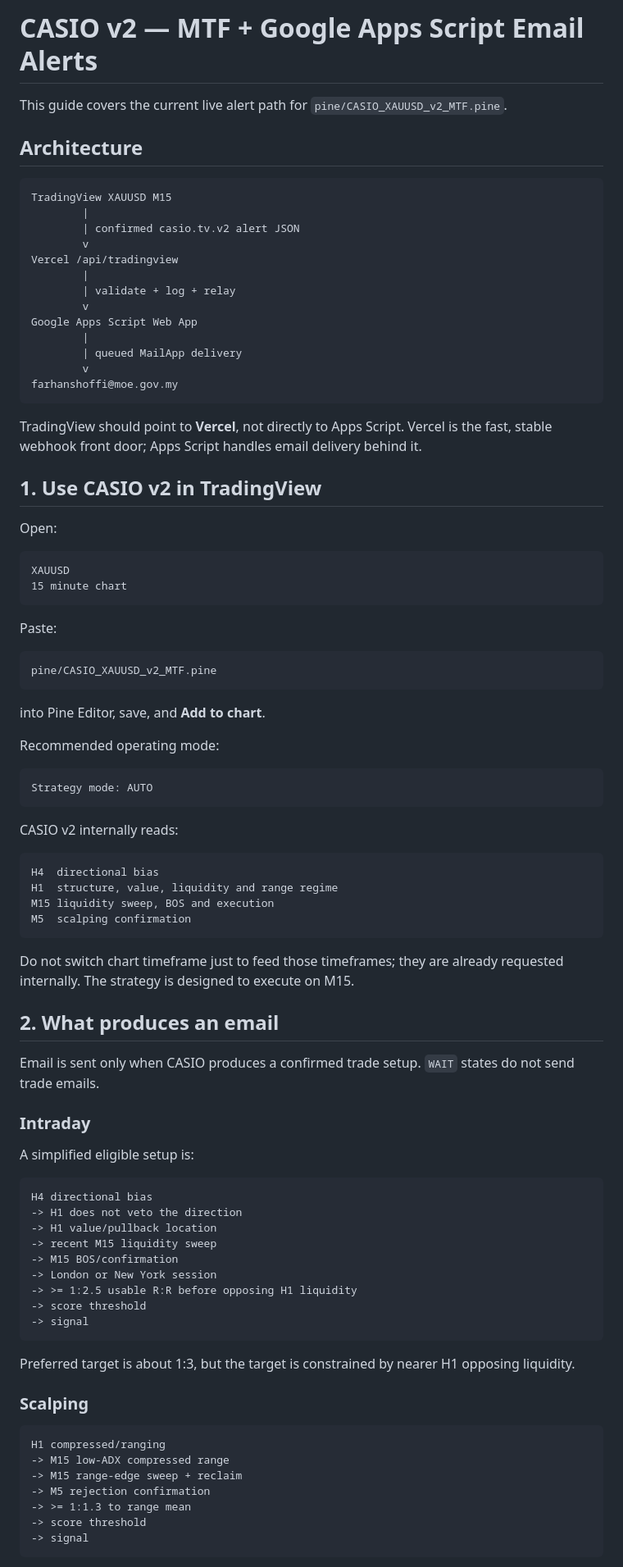
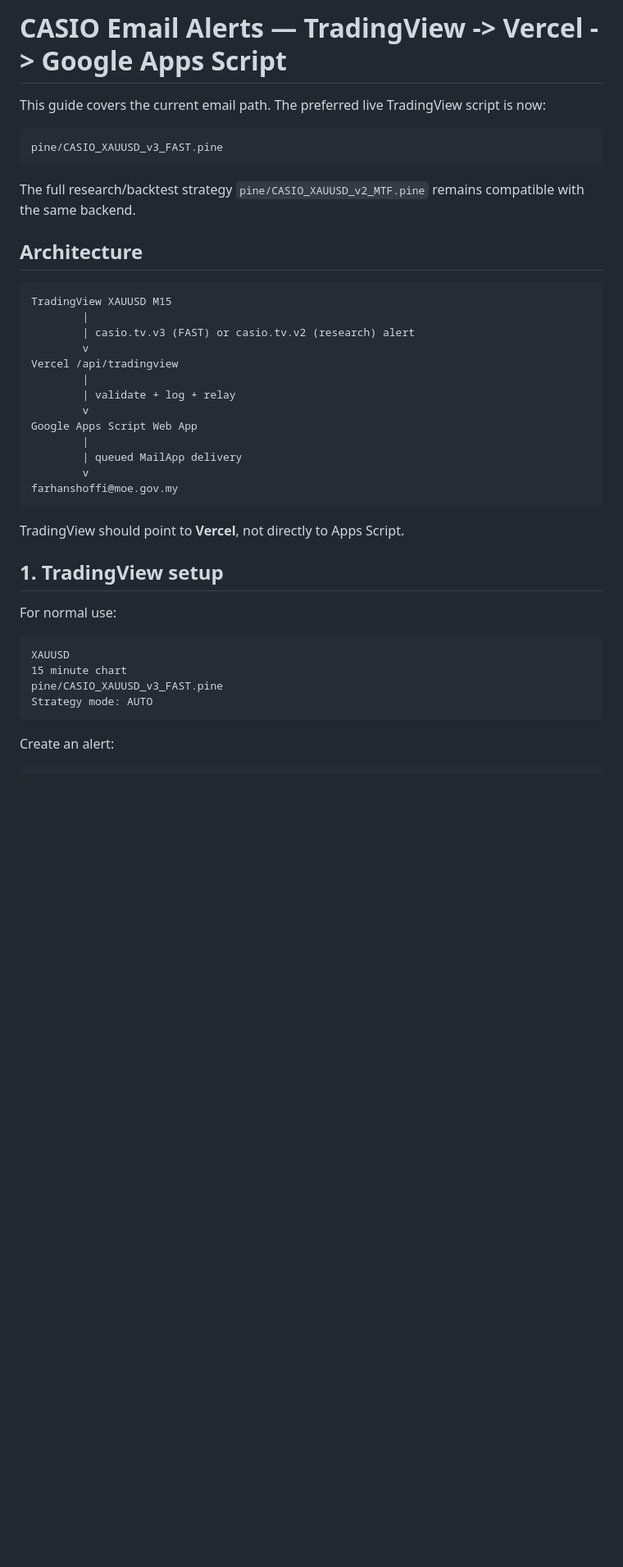
Before and after one commit to farshoffs/casio, a Markdown page: docs/CASIO_V2_MTF_EMAIL.md, the part around one of its changes. Shown at 82% size. Rendered like a GitHub page; blank space fills up the shorter version.

Commit message:
docs: update email guide for v3 fast signals

````diff
--- a/docs/CASIO_V2_MTF_EMAIL.md
+++ b/docs/CASIO_V2_MTF_EMAIL.md
@@ -1,13 +1,19 @@
-# CASIO v2 — MTF + Google Apps Script Email Alerts
+# CASIO Email Alerts — TradingView -> Vercel -> Google Apps Script
 
-This guide covers the current live alert path for `pine/CASIO_XAUUSD_v2_MTF.pine`.
+This guide covers the current email path. The preferred live TradingView script is now:
+
+```text
+pine/CASIO_XAUUSD_v3_FAST.pine
+```
+
+The full research/backtest strategy `pine/CASIO_XAUUSD_v2_MTF.pine` remains compatible with the same backend.
 
 ## Architecture
 
 ```text
 TradingView XAUUSD M15
         |
-        | confirmed casio.tv.v2 alert JSON
+        | casio.tv.v3 (FAST) or casio.tv.v2 (research) alert
         v
 Vercel /api/tradingview
         |
@@ -20,73 +26,19 @@ Google Apps Script Web App
 farhanshoffi@moe.gov.my
 ```
 
-TradingView should point to **Vercel**, not directly to Apps Script. Vercel is the fast, stable webhook front door; Apps Script handles email delivery behind it.
+TradingView should point to **Vercel**, not directly to Apps Script.
 
-## 1. Use CASIO v2 in TradingView
+## 1. TradingView setup
 
-Open:
+For normal use:
 
 ```text
 XAUUSD
 15 minute chart
-```
-
-Paste:
-
-```text
-pine/CASIO_XAUUSD_v2_MTF.pine
-```
-
-into Pine Editor, save, and **Add to chart**.
-
-Recommended operating mode:
-
-```text
+pine/CASIO_XAUUSD_v3_FAST.pine
 Strategy mode: AUTO
 ```
 
-CASIO v2 internally reads:
+Create an alert:
 
 ```text
-H4  directional bias
-H1  structure, value, liquidity and range regime
-M15 liquidity sweep, BOS and execution
-M5  scalping confirmation
-```
-
-Do not switch chart timeframe just to feed those timeframes; they are already requested internally. The strategy is designed to execute on M15.
-
-## 2. What produces an email
-
-Email is sent only when CASIO produces a confirmed trade setup. `WAIT` states do not send trade emails.
-
-### Intraday
-
-A simplified eligible setup is:
-
-```text
-H4 directional bias
--> H1 does not veto the direction
--> H1 value/pullback location
--> recent M15 liquidity sweep
--> M15 BOS/confirmation
--> London or New York session
--> >= 1:2.5 usable R:R before opposing H1 liquidity
--> score threshold
--> signal
-```
-
-Preferred target is about 1:3, but the target is constrained by nearer H1 opposing liquidity.
-
-### Scalping
-
-```text
-H1 compressed/ranging
--> M15 low-ADX compressed range
--> M15 range-edge sweep + reclaim
--> M5 rejection confirmation
--> >= 1:1.3 to range mean
--> score threshold
--> signal
-```
-
````
Also changed, not shown: other parts of docs/CASIO_V2_MTF_EMAIL.md (+107 -188 lines).
